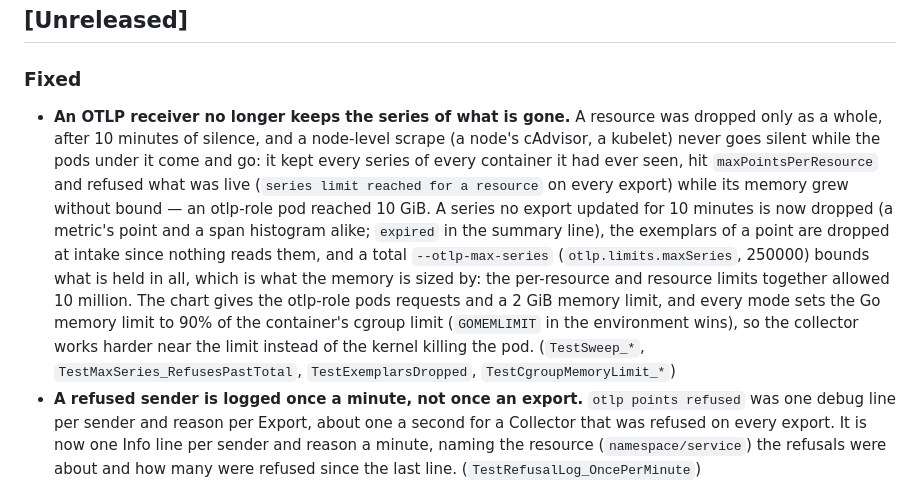
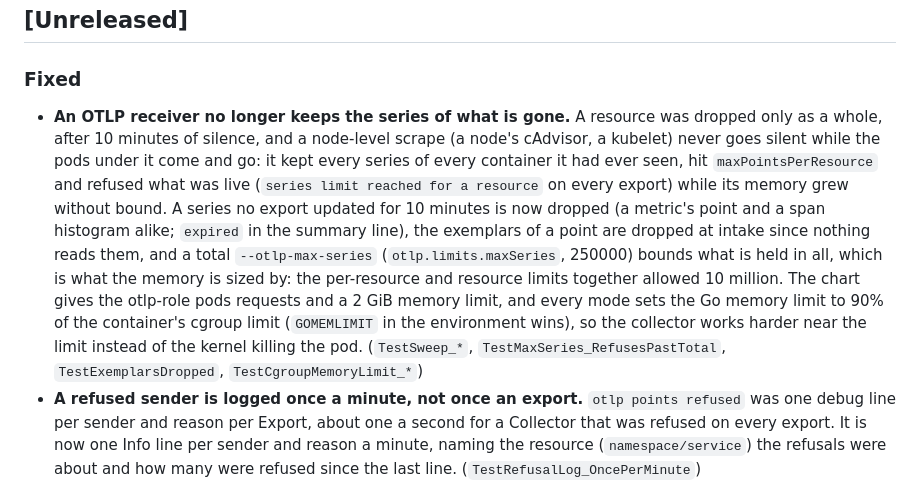
Before and after one commit to triageagent-dev/agent, a Markdown page: CHANGELOG.md, the part around the change. Rendered like a GitHub page.

Commit message:
docs(changelog): describe the OTLP series fix without the incident

```diff
--- a/CHANGELOG.md
+++ b/CHANGELOG.md
@@ -8,7 +8,7 @@ The format is based on [Keep a Changelog](https://keepachangelog.com/en/1.1.0/).
 
 ### Fixed
 
-- **An OTLP receiver no longer keeps the series of what is gone.** A resource was dropped only as a whole, after 10 minutes of silence, and a node-level scrape (a node's cAdvisor, a kubelet) never goes silent while the pods under it come and go: it kept every series of every container it had ever seen, hit `maxPointsPerResource` and refused what was live (`series limit reached for a resource` on every export) while its memory grew without bound — an otlp-role pod reached 10 GiB. A series no export updated for 10 minutes is now dropped (a metric's point and a span histogram alike; `expired` in the summary line), the exemplars of a point are dropped at intake since nothing reads them, and a total `--otlp-max-series` (`otlp.limits.maxSeries`, 250000) bounds what is held in all, which is what the memory is sized by: the per-resource and resource limits together allowed 10 million. The chart gives the otlp-role pods requests and a 2 GiB memory limit, and every mode sets the Go memory limit to 90% of the container's cgroup limit (`GOMEMLIMIT` in the environment wins), so the collector works harder near the limit instead of the kernel killing the pod. (`TestSweep_*`, `TestMaxSeries_RefusesPastTotal`, `TestExemplarsDropped`, `TestCgroupMemoryLimit_*`)
+- **An OTLP receiver no longer keeps the series of what is gone.** A resource was dropped only as a whole, after 10 minutes of silence, and a node-level scrape (a node's cAdvisor, a kubelet) never goes silent while the pods under it come and go: it kept every series of every container it had ever seen, hit `maxPointsPerResource` and refused what was live (`series limit reached for a resource` on every export) while its memory grew without bound. A series no export updated for 10 minutes is now dropped (a metric's point and a span histogram alike; `expired` in the summary line), the exemplars of a point are dropped at intake since nothing reads them, and a total `--otlp-max-series` (`otlp.limits.maxSeries`, 250000) bounds what is held in all, which is what the memory is sized by: the per-resource and resource limits together allowed 10 million. The chart gives the otlp-role pods requests and a 2 GiB memory limit, and every mode sets the Go memory limit to 90% of the container's cgroup limit (`GOMEMLIMIT` in the environment wins), so the collector works harder near the limit instead of the kernel killing the pod. (`TestSweep_*`, `TestMaxSeries_RefusesPastTotal`, `TestExemplarsDropped`, `TestCgroupMemoryLimit_*`)
 - **A refused sender is logged once a minute, not once an export.** `otlp points refused` was one debug line per sender and reason per Export, about one a second for a Collector that was refused on every export. It is now one Info line per sender and reason a minute, naming the resource (`namespace/service`) the refusals were about and how many were refused since the last line. (`TestRefusalLog_OncePerMinute`)
 
 ### Added
```
